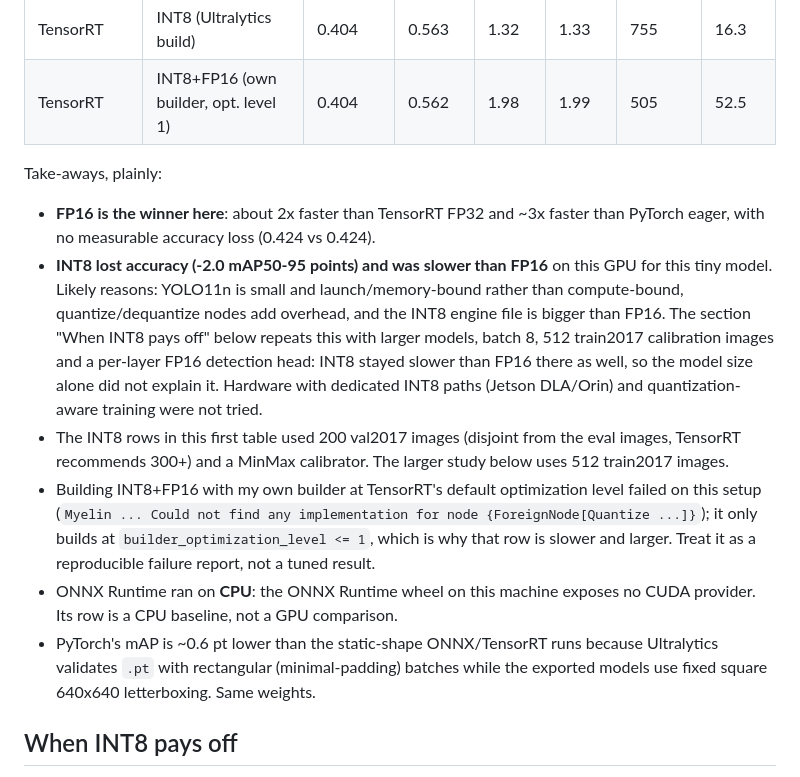
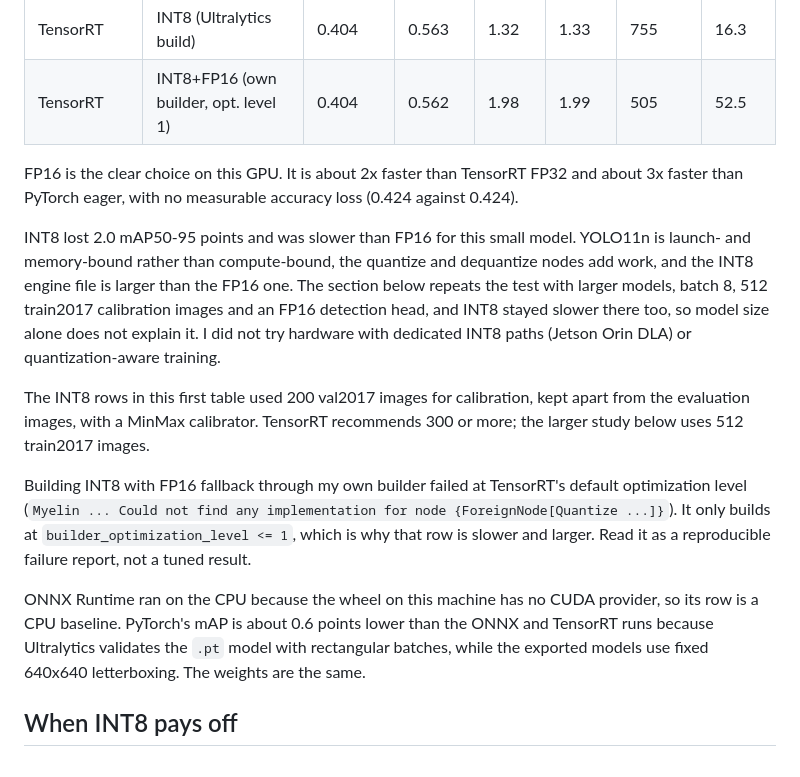
Before and after one commit to haiha-ux/yolo-tensorrt-edge, a Markdown page: README.md, the part around one of its changes. GitHub-like rendering.

Commit message:
README: tighten wording

```diff
--- a/README.md
+++ b/README.md
@@ -17,13 +17,15 @@ YOLO11n, 640x640, batch 1, NVIDIA GB10 (Blackwell, aarch64 **desktop-class** GPU
 | TensorRT | INT8 (Ultralytics build) | 0.404 | 0.563 | 1.32 | 1.33 | 755 | 16.3 |
 | TensorRT | INT8+FP16 (own builder, opt. level 1) | 0.404 | 0.562 | 1.98 | 1.99 | 505 | 52.5 |
 
-Take-aways, plainly:
-- **FP16 is the winner here**: about 2x faster than TensorRT FP32 and ~3x faster than PyTorch eager, with no measurable accuracy loss (0.424 vs 0.424).
-- **INT8 lost accuracy (-2.0 mAP50-95 points) and was slower than FP16** on this GPU for this tiny model. Likely reasons: YOLO11n is small and launch/memory-bound rather than compute-bound, quantize/dequantize nodes add overhead, and the INT8 engine file is bigger than FP16. The section "When INT8 pays off" below repeats this with larger models, batch 8, 512 train2017 calibration images and a per-layer FP16 detection head: INT8 stayed slower than FP16 there as well, so the model size alone did not explain it. Hardware with dedicated INT8 paths (Jetson DLA/Orin) and quantization-aware training were not tried.
-- The INT8 rows in this first table used 200 val2017 images (disjoint from the eval images, TensorRT recommends 300+) and a MinMax calibrator. The larger study below uses 512 train2017 images.
-- Building INT8+FP16 with my own builder at TensorRT's default optimization level failed on this setup (`Myelin ... Could not find any implementation for node {ForeignNode[Quantize ...]}`); it only builds at `builder_optimization_level <= 1`, which is why that row is slower and larger. Treat it as a reproducible failure report, not a tuned result.
-- ONNX Runtime ran on **CPU**: the ONNX Runtime wheel on this machine exposes no CUDA provider. Its row is a CPU baseline, not a GPU comparison.
-- PyTorch's mAP is ~0.6 pt lower than the static-shape ONNX/TensorRT runs because Ultralytics validates `.pt` with rectangular (minimal-padding) batches while the exported models use fixed square 640x640 letterboxing. Same weights.
+FP16 is the clear choice on this GPU. It is about 2x faster than TensorRT FP32 and about 3x faster than PyTorch eager, with no measurable accuracy loss (0.424 against 0.424).
+
+INT8 lost 2.0 mAP50-95 points and was slower than FP16 for this small model. YOLO11n is launch- and memory-bound rather than compute-bound, the quantize and dequantize nodes add work, and the INT8 engine file is larger than the FP16 one. The section below repeats the test with larger models, batch 8, 512 train2017 calibration images and an FP16 detection head, and INT8 stayed slower there too, so model size alone does not explain it. I did not try hardware with dedicated INT8 paths (Jetson Orin DLA) or quantization-aware training.
+
+The INT8 rows in this first table used 200 val2017 images for calibration, kept apart from the evaluation images, with a MinMax calibrator. TensorRT recommends 300 or more; the larger study below uses 512 train2017 images.
+
+Building INT8 with FP16 fallback through my own builder failed at TensorRT's default optimization level (`Myelin ... Could not find any implementation for node {ForeignNode[Quantize ...]}`). It only builds at `builder_optimization_level <= 1`, which is why that row is slower and larger. Read it as a reproducible failure report, not a tuned result.
+
+ONNX Runtime ran on the CPU because the wheel on this machine has no CUDA provider, so its row is a CPU baseline. PyTorch's mAP is about 0.6 points lower than the ONNX and TensorRT runs because Ultralytics validates the `.pt` model with rectangular batches, while the exported models use fixed 640x640 letterboxing. The weights are the same.
 
 ## When INT8 pays off
 
```
Also changed, not shown: other parts of README.md (+1 -1 lines).
